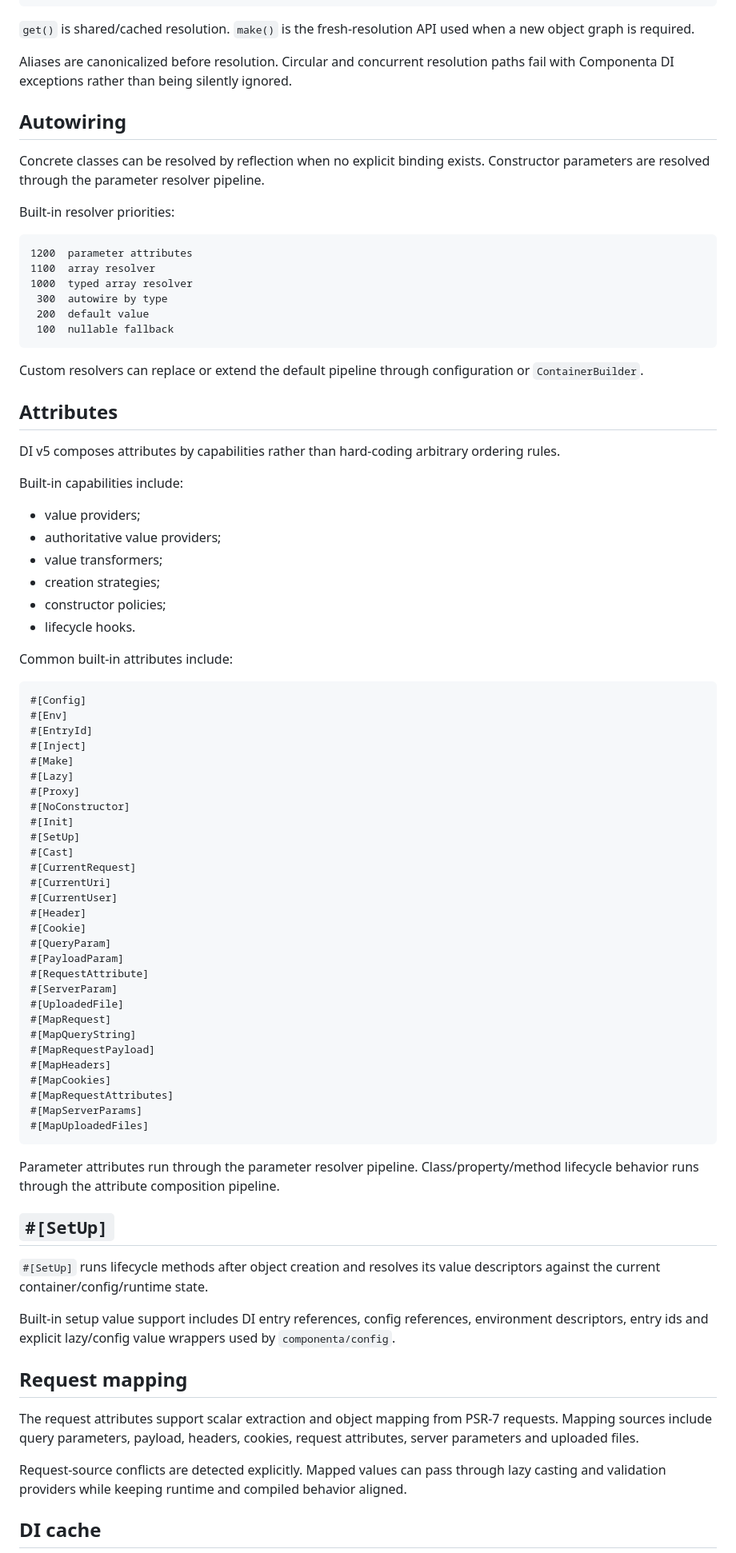
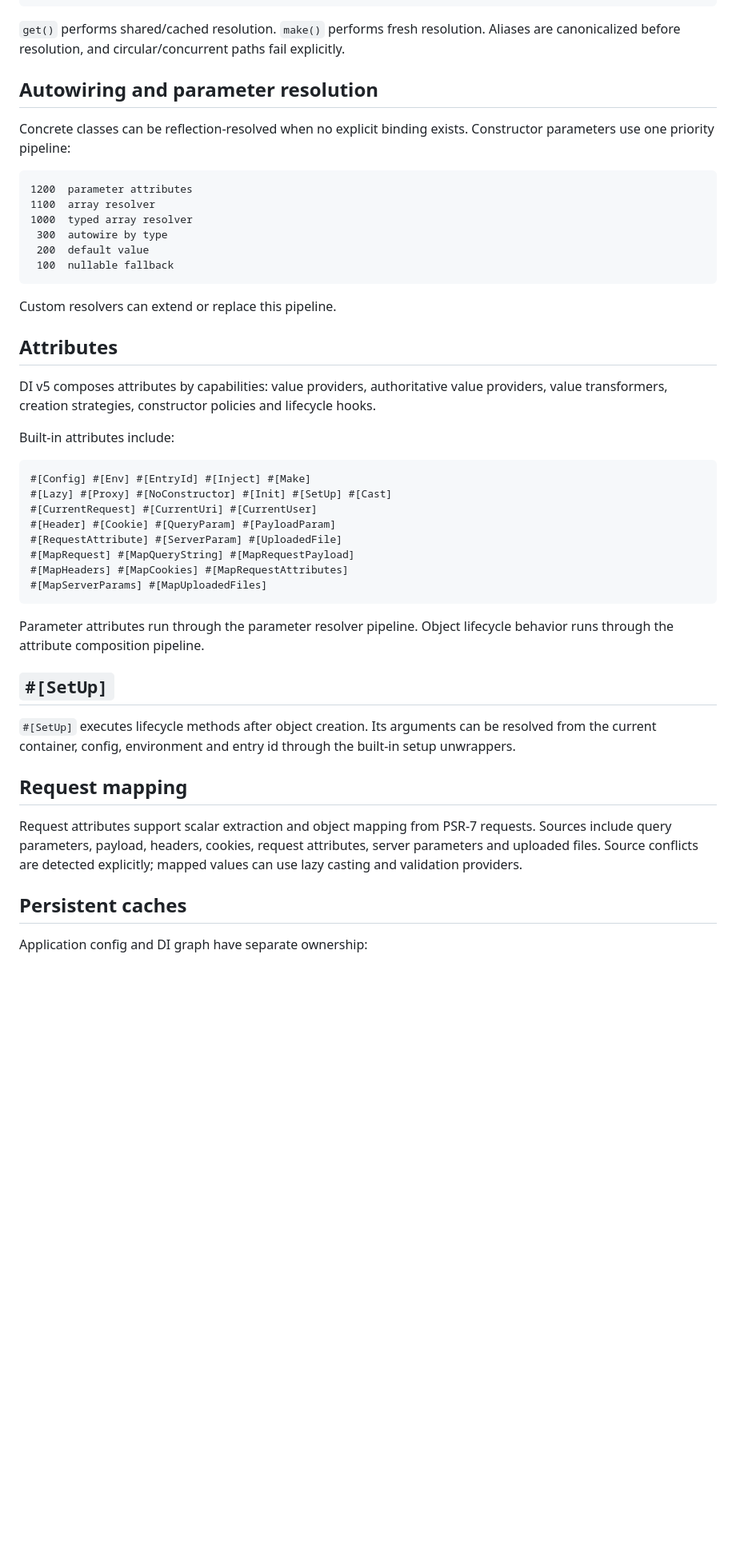
Before and after one commit to componenta/di, a Markdown page: README.md, the part around one of its changes. Shown at 80% size. Rendered like a GitHub page; blank space fills up the shorter version.

````diff
--- a/README.md
+++ b/README.md
@@ -187,15 +181,11 @@ $exists = $container->has(Service::class);
 $fresh = $container->make(Service::class);
 ```
 
-`get()` is shared/cached resolution. `make()` is the fresh-resolution API used when a new object graph is required.
+`get()` performs shared/cached resolution. `make()` performs fresh resolution. Aliases are canonicalized before resolution, and circular/concurrent paths fail explicitly.
 
-Aliases are canonicalized before resolution. Circular and concurrent resolution paths fail with Componenta DI exceptions rather than being silently ignored.
+## Autowiring and parameter resolution
 
-## Autowiring
-
-Concrete classes can be resolved by reflection when no explicit binding exists. Constructor parameters are resolved through the parameter resolver pipeline.
-
-Built-in resolver priorities:
+Concrete classes can be reflection-resolved when no explicit binding exists. Constructor parameters use one priority pipeline:
 
 ```text
 1200  parameter attributes
@@ -206,68 +196,36 @@ Built-in resolver priorities:
  100  nullable fallback
 ```
 
-Custom resolvers can replace or extend the default pipeline through configuration or `ContainerBuilder`.
+Custom resolvers can extend or replace this pipeline.
 
 ## Attributes
 
-DI v5 composes attributes by capabilities rather than hard-coding arbitrary ordering rules.
+DI v5 composes attributes by capabilities: value providers, authoritative value providers, value transformers, creation strategies, constructor policies and lifecycle hooks.
 
-Built-in capabilities include:
-
-- value providers;
-- authoritative value providers;
-- value transformers;
-- creation strategies;
-- constructor policies;
-- lifecycle hooks.
-
-Common built-in attributes include:
+Built-in attributes include:
 
 ```text
-#[Config]
-#[Env]
-#[EntryId]
-#[Inject]
-#[Make]
-#[Lazy]
-#[Proxy]
-#[NoConstructor]
-#[Init]
-#[SetUp]
-#[Cast]
-#[CurrentRequest]
-#[CurrentUri]
-#[CurrentUser]
-#[Header]
-#[Cookie]
-#[QueryParam]
-#[PayloadParam]
-#[RequestAttribute]
-#[ServerParam]
-#[UploadedFile]
-#[MapRequest]
-#[MapQueryString]
-#[MapRequestPayload]
-#[MapHeaders]
-#[MapCookies]
-#[MapRequestAttributes]
-#[MapServerParams]
-#[MapUploadedFiles]
+#[Config] #[Env] #[EntryId] #[Inject] #[Make]
+#[Lazy] #[Proxy] #[NoConstructor] #[Init] #[SetUp] #[Cast]
+#[CurrentRequest] #[CurrentUri] #[CurrentUser]
+#[Header] #[Cookie] #[QueryParam] #[PayloadParam]
+#[RequestAttribute] #[ServerParam] #[UploadedFile]
+#[MapRequest] #[MapQueryString] #[MapRequestPayload]
+#[MapHeaders] #[MapCookies] #[MapRequestAttributes]
+#[MapServerParams] #[MapUploadedFiles]
 ```
 
-Parameter attributes run through the parameter resolver pipeline. Class/property/method lifecycle behavior runs through the attribute composition pipeline.
+Parameter attributes run through the parameter resolver pipeline. Object lifecycle behavior runs through the attribute composition pipeline.
 
 ## `#[SetUp]`
 
-`#[SetUp]` runs lifecycle methods after object creation and resolves its value descriptors against the current container/config/runtime state.
-
-Built-in setup value support includes DI entry references, config references, environment descriptors, entry ids and explicit lazy/config value wrappers used by `componenta/config`.
+`#[SetUp]` executes lifecycle methods after object creation. Its arguments can be resolved from the current container, config, environment and entry id through the built-in setup unwrappers.
 
 ## Request mapping
 
-The request attributes support scalar extraction and object mapping from PSR-7 requests. Mapping sources include query parameters, payload, headers, cookies, request attributes, server parameters and uploaded files.
+Request attributes support scalar extraction and object mapping from PSR-7 requests. Sources include query parameters, payload, headers, cookies, request attributes, server parameters and uploaded files. Source conflicts are detected explicitly; mapped values can use lazy casting and validation providers.
 
-Request-source conflicts are detected explicitly. Mapped values can pass through lazy casting and validation providers while keeping runtime and compiled behavior aligned.
+## Persistent caches
 
-## DI cache
+Application config and DI graph have separate ownership:
 
````
Also changed, not shown: other parts of README.md (+41 -53 lines).
